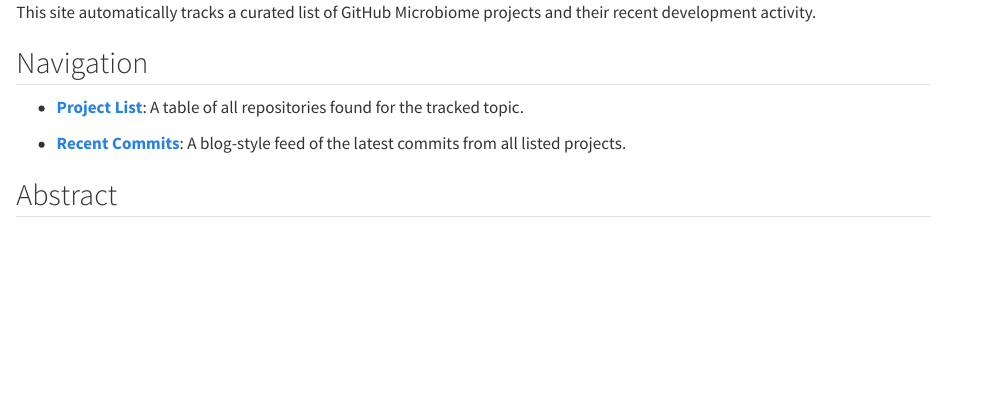
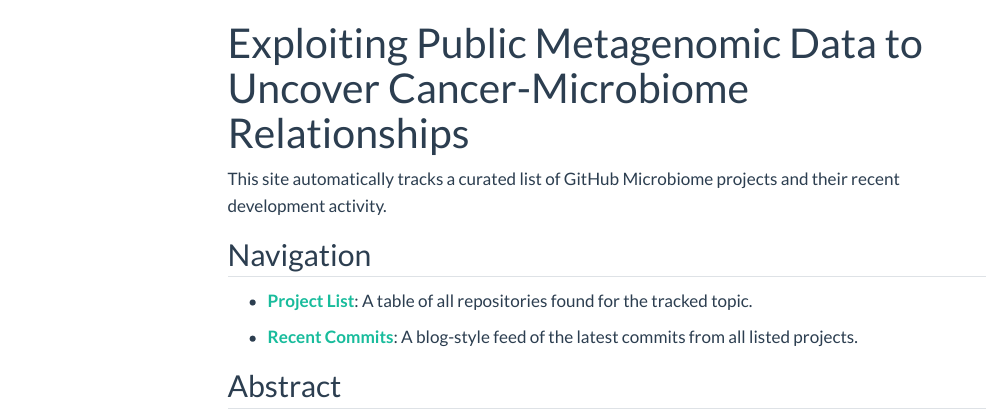
Before and after one commit to bd4everyone/MicrobiomeProject, a Quarto document (index.qmd): the page in a window 1100 px wide, from its top. Rendered offline with R 4.5, knitr and Pandoc in place of Quarto, with nearby package versions; menus at the side of the page are left out.

Commit message:
Update index.qmd

```diff
--- a/index.qmd
+++ b/index.qmd
@@ -1,3 +1,6 @@
+---
+title : "Exploiting Public Metagenomic Data to Uncover Cancer-Microbiome Relationships"
+---
 
 This site automatically tracks a curated list of GitHub Microbiome projects and their recent development activity.
 
```
